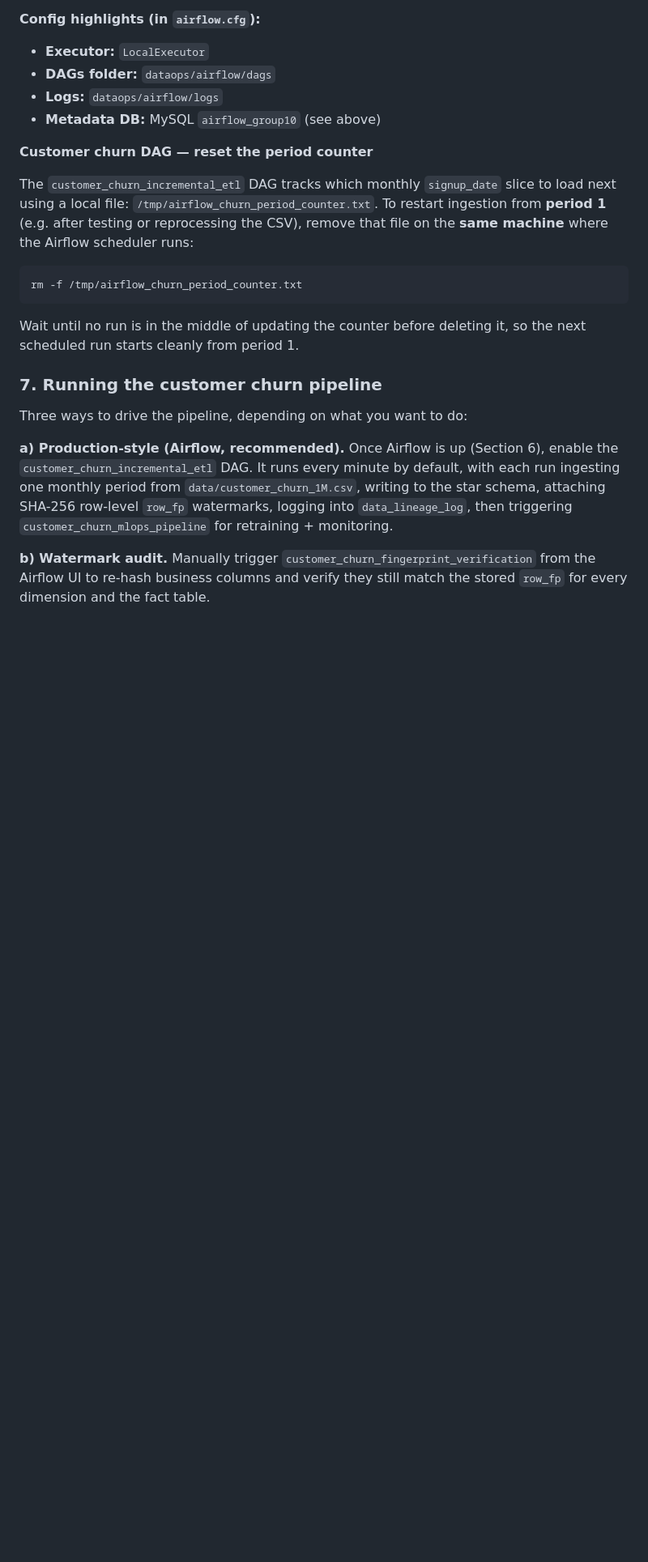
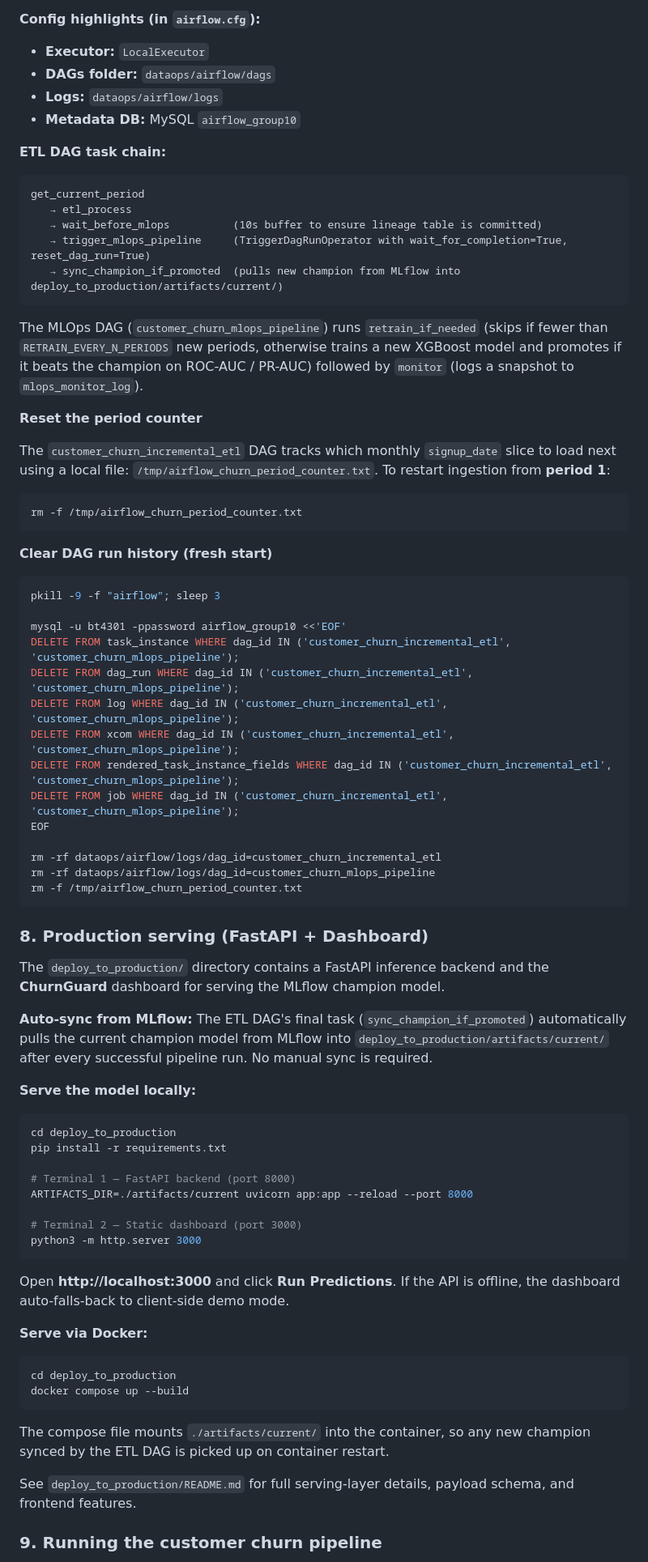
Before and after one commit to WXUXIN/BT4301-Project-Group-10, a Markdown page: README.MD, the part around one of its changes. Shown at 81% size. Rendered like a GitHub page; blank space fills up the shorter version.

````diff
--- a/README.MD
+++ b/README.MD
@@ -198,22 +224,78 @@ Then open the UI at `http://localhost:8088` (api-server) or your webserver port.
 - **Executor:** `LocalExecutor`
 - **DAGs folder:** `dataops/airflow/dags`
 - **Logs:** `dataops/airflow/logs`
-- **Metadata DB:** MySQL `airflow_group10` (see above)
+- **Metadata DB:** MySQL `airflow_group10`
 
-**Customer churn DAG — reset the period counter**
+**ETL DAG task chain:**
 
-The `customer_churn_incremental_etl` DAG tracks which monthly `signup_date` slice to load next using a local file: `/tmp/airflow_churn_period_counter.txt`. To restart ingestion from **period 1** (e.g. after testing or reprocessing the CSV), remove that file on the **same machine** where the Airflow scheduler runs:
+```
+get_current_period
+   → etl_process
+   → wait_before_mlops          (10s buffer to ensure lineage table is committed)
+   → trigger_mlops_pipeline     (TriggerDagRunOperator with wait_for_completion=True, reset_dag_run=True)
+   → sync_champion_if_promoted  (pulls new champion from MLflow into deploy_to_production/artifacts/current/)
+```
+
+The MLOps DAG (`customer_churn_mlops_pipeline`) runs `retrain_if_needed` (skips if fewer than `RETRAIN_EVERY_N_PERIODS` new periods, otherwise trains a new XGBoost model and promotes if it beats the champion on ROC-AUC / PR-AUC) followed by `monitor` (logs a snapshot to `mlops_monitor_log`).
+
+**Reset the period counter**
+
+The `customer_churn_incremental_etl` DAG tracks which monthly `signup_date` slice to load next using a local file: `/tmp/airflow_churn_period_counter.txt`. To restart ingestion from **period 1**:
 
 ```bash
 rm -f /tmp/airflow_churn_period_counter.txt
 ```
 
-Wait until no run is in the middle of updating the counter before deleting it, so the next scheduled run starts cleanly from period 1.
+**Clear DAG run history (fresh start)**
 
-### 7. Running the customer churn pipeline
+```bash
+pkill -9 -f "airflow"; sleep 3
 
-Three ways to drive the pipeline, depending on what you want to do:
+mysql -u bt4301 -ppassword airflow_group10 <<'EOF'
+DELETE FROM task_instance WHERE dag_id IN ('customer_churn_incremental_etl', 'customer_churn_mlops_pipeline');
+DELETE FROM dag_run WHERE dag_id IN ('customer_churn_incremental_etl', 'customer_churn_mlops_pipeline');
+DELETE FROM log WHERE dag_id IN ('customer_churn_incremental_etl', 'customer_churn_mlops_pipeline');
+DELETE FROM xcom WHERE dag_id IN ('customer_churn_incremental_etl', 'customer_churn_mlops_pipeline');
+DELETE FROM rendered_task_instance_fields WHERE dag_id IN ('customer_churn_incremental_etl', 'customer_churn_mlops_pipeline');
+DELETE FROM job WHERE dag_id IN ('customer_churn_incremental_etl', 'customer_churn_mlops_pipeline');
+EOF
 
-**a) Production-style (Airflow, recommended).** Once Airflow is up (Section 6), enable the `customer_churn_incremental_etl` DAG. It runs every minute by default, with each run ingesting one monthly period from `data/customer_churn_1M.csv`, writing to the star schema, attaching SHA-256 row-level `row_fp` watermarks, logging into `data_lineage_log`, then triggering `customer_churn_mlops_pipeline` for retraining + monitoring.
+rm -rf dataops/airflow/logs/dag_id=customer_churn_incremental_etl
+rm -rf dataops/airflow/logs/dag_id=customer_churn_mlops_pipeline
+rm -f /tmp/airflow_churn_period_counter.txt
+```
 
-**b) Watermark audit.** Manually trigger `customer_churn_fingerprint_verification` from the Airflow UI to re-hash business columns and verify they still match the stored `row_fp` for every dimension and the fact table.
+### 8. Production serving (FastAPI + Dashboard)
+
+The `deploy_to_production/` directory contains a FastAPI inference backend and the **ChurnGuard** dashboard for serving the MLflow champion model.
+
+**Auto-sync from MLflow:** The ETL DAG's final task (`sync_champion_if_promoted`) automatically pulls the current champion model from MLflow into `deploy_to_production/artifacts/current/` after every successful pipeline run. No manual sync is required.
+
+**Serve the model locally:**
+
+```bash
+cd deploy_to_production
+pip install -r requirements.txt
+
+# Terminal 1 — FastAPI backend (port 8000)
+ARTIFACTS_DIR=./artifacts/current uvicorn app:app --reload --port 8000
+
+# Terminal 2 — Static dashboard (port 3000)
+python3 -m http.server 3000
+```
+
+Open **http://localhost:3000** and click **Run Predictions**. If the API is offline, the dashboard auto-falls-back to client-side demo mode.
+
+**Serve via Docker:**
+
+```bash
+cd deploy_to_production
+docker compose up --build
+```
+
+The compose file mounts `./artifacts/current/` into the container, so any new champion synced by the ETL DAG is picked up on container restart.
+
+See `deploy_to_production/README.md` for full serving-layer details, payload schema, and frontend features.
+
+### 9. Running the customer churn pipeline
+
````
Also changed, not shown: other parts of README.MD (+62 -31 lines).
